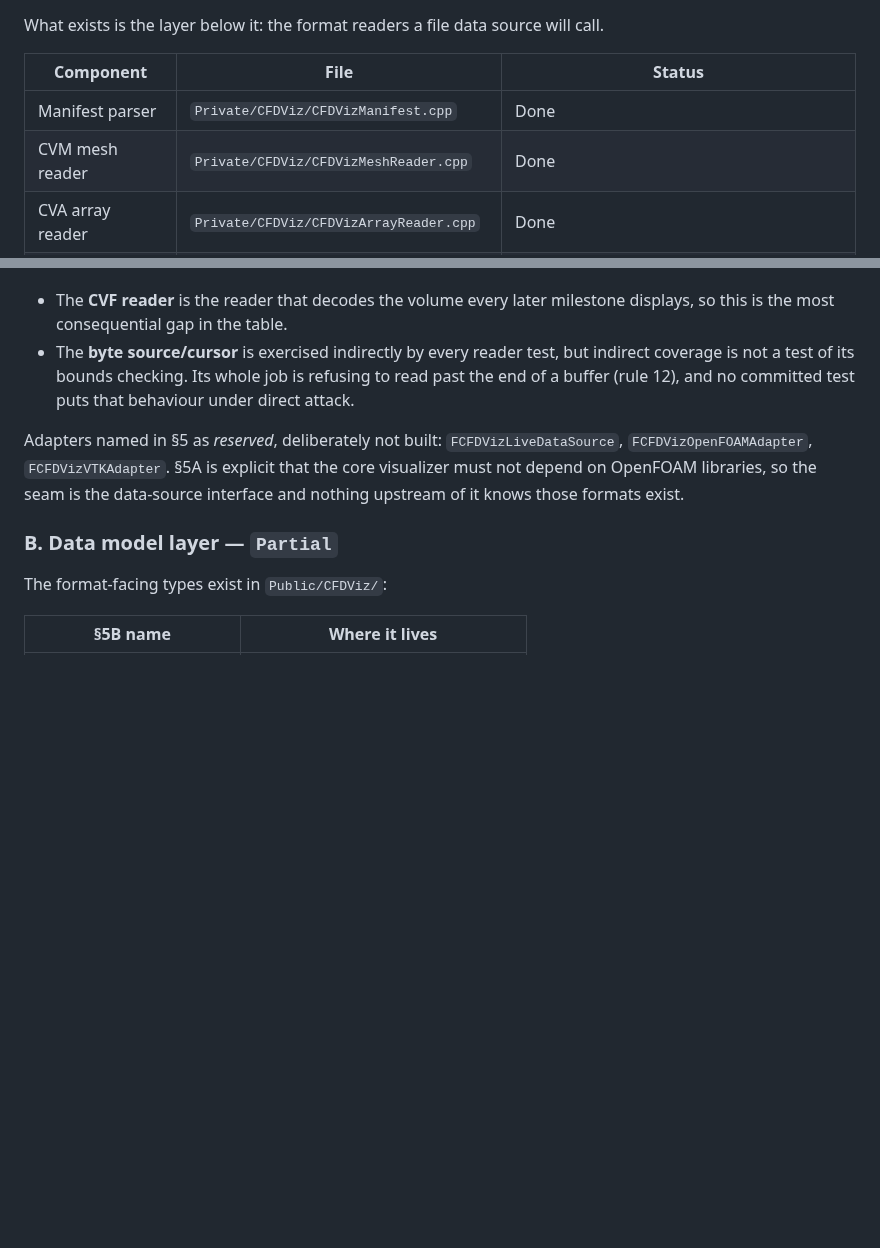
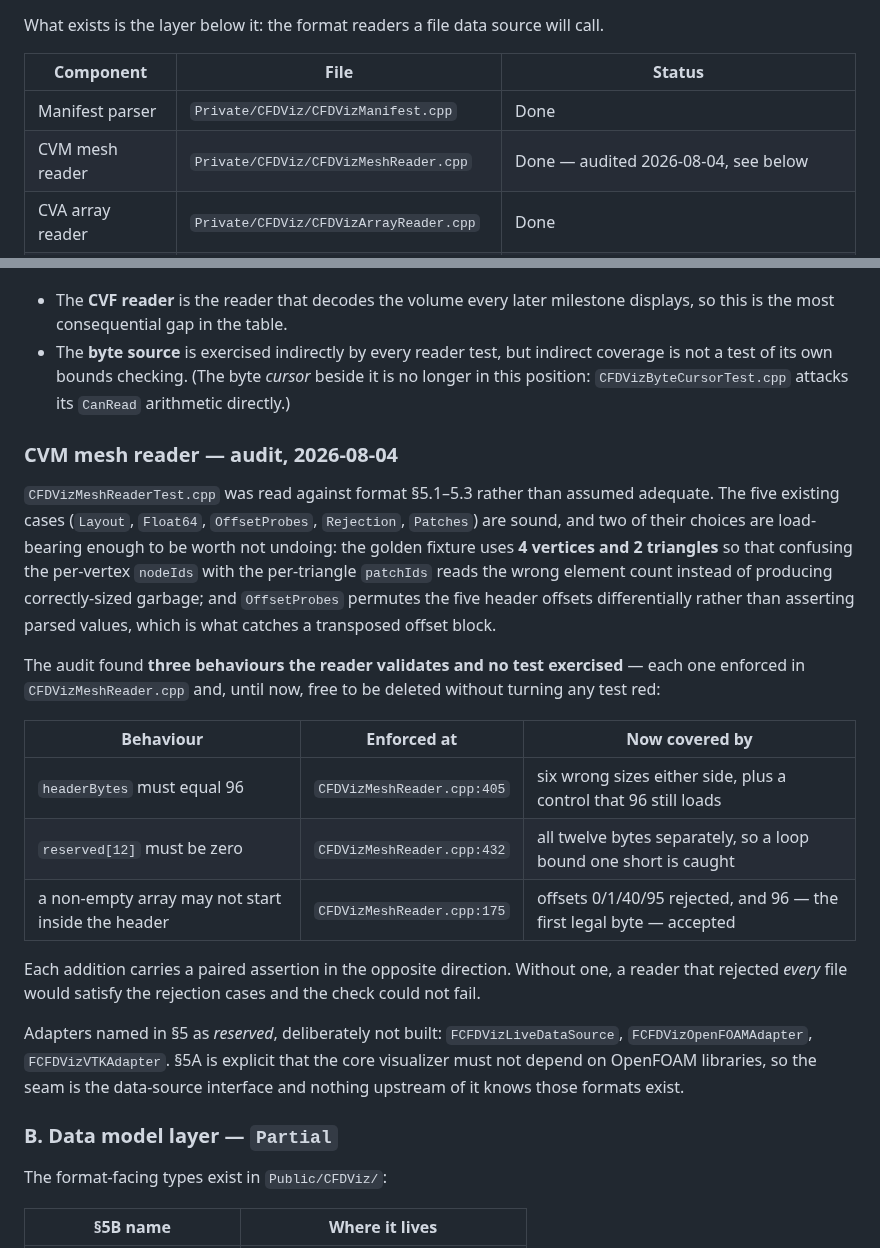
Before and after one commit to opensailing/wind, a Markdown page: FlowViz/Docs/ARCHITECTURE.md, 2 parts joined by grey strips. Drawn GitHub-style; blank space fills up the shorter version.

Commit message:
Docs: record the CVM mesh reader audit and three uncovered behaviours
Read CFDVizMeshReaderTest.cpp against format sections 5.1-5.3 rather
than assuming it was adequate. The five existing cases are sound; two
of their choices are load-bearing and are now written down so they are
not undone (the 4-vertex/2-triangle fixture that makes a per-vertex vs
per-triangle mix-up read the wrong element count, and the differential
offset permutation).

Three behaviours the reader enforces had no test at all: headerBytes
must equal 96, reserved[12] must be zero, and a non-empty array may not
start inside the header. Each could have been deleted from the reader
without turning any test red.

Also fixes a bullet that still described the byte source and cursor as
one item after b52c5ab split them into separate rows.

```diff
--- a/FlowViz/Docs/ARCHITECTURE.md
+++ b/FlowViz/Docs/ARCHITECTURE.md
@@ -58,7 +58,7 @@ call.
 | Component | File | Status |
 | --- | --- | --- |
 | Manifest parser | `Private/CFDViz/CFDVizManifest.cpp` | Done |
-| CVM mesh reader | `Private/CFDViz/CFDVizMeshReader.cpp` | Done |
+| CVM mesh reader | `Private/CFDViz/CFDVizMeshReader.cpp` | Done — audited 2026-08-04, see below |
 | CVA array reader | `Private/CFDViz/CFDVizArrayReader.cpp` | Done |
 | CVF volume reader | `Private/CFDViz/CFDVizVolumeReader.cpp` | Partial — no committed test |
 | Payload/codec | `Private/CFDViz/CFDVizPayload.cpp` | Done |
@@ -73,10 +73,36 @@ call.
 
 - The **CVF reader** is the reader that decodes the volume every later
   milestone displays, so this is the most consequential gap in the table.
-- The **byte source/cursor** is exercised indirectly by every reader test, but
-  indirect coverage is not a test of its bounds checking. Its whole job is
-  refusing to read past the end of a buffer (rule 12), and no committed test
-  puts that behaviour under direct attack.
+- The **byte source** is exercised indirectly by every reader test, but
+  indirect coverage is not a test of its own bounds checking. (The byte
+  *cursor* beside it is no longer in this position: `CFDVizByteCursorTest.cpp`
+  attacks its `CanRead` arithmetic directly.)
+
+### CVM mesh reader — audit, 2026-08-04
+
+`CFDVizMeshReaderTest.cpp` was read against format §5.1–5.3 rather than
+assumed adequate. The five existing cases (`Layout`, `Float64`,
+`OffsetProbes`, `Rejection`, `Patches`) are sound, and two of their choices are
+load-bearing enough to be worth not undoing: the golden fixture uses **4
+vertices and 2 triangles** so that confusing the per-vertex `nodeIds` with the
+per-triangle `patchIds` reads the wrong element count instead of producing
+correctly-sized garbage; and `OffsetProbes` permutes the five header offsets
+differentially rather than asserting parsed values, which is what catches a
+transposed offset block.
+
+The audit found **three behaviours the reader validates and no test exercised**
+— each one enforced in `CFDVizMeshReader.cpp` and, until now, free to be
+deleted without turning any test red:
+
+| Behaviour | Enforced at | Now covered by |
+| --- | --- | --- |
+| `headerBytes` must equal 96 | `CFDVizMeshReader.cpp:405` | six wrong sizes either side, plus a control that 96 still loads |
+| `reserved[12]` must be zero | `CFDVizMeshReader.cpp:432` | all twelve bytes separately, so a loop bound one short is caught |
+| a non-empty array may not start inside the header | `CFDVizMeshReader.cpp:175` | offsets 0/1/40/95 rejected, and 96 — the first legal byte — accepted |
+
+Each addition carries a paired assertion in the opposite direction. Without
+one, a reader that rejected *every* file would satisfy the rejection cases and
+the check could not fail.
 
 Adapters named in §5 as *reserved*, deliberately not built:
 `FCFDVizLiveDataSource`, `FCFDVizOpenFOAMAdapter`, `FCFDVizVTKAdapter`. §5A is
```
